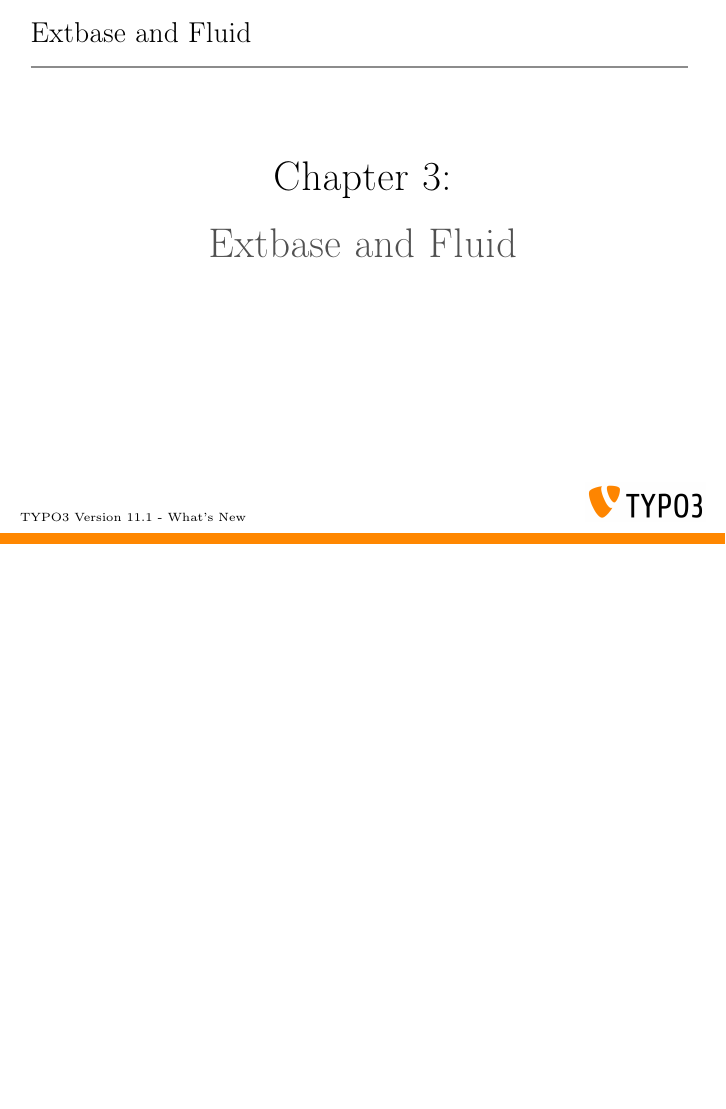
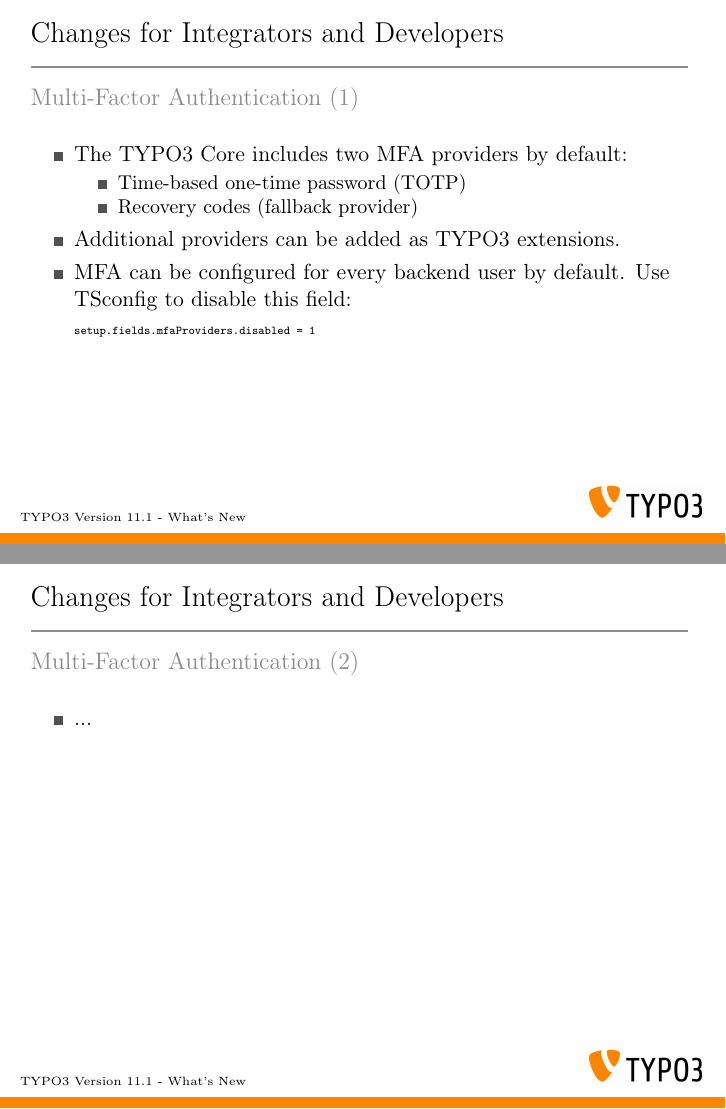
Before and after one commit to TYPO3-Whats-New/TYPO3-v11.1-dev, LaTeX slides (Slides/LaTeX/TYPO3-v11-1-whats-new.tex, which reads Slides/LaTeX/Chapters/ChangesForIntegratorsAndDevelopers/1613731375-MultiFactorAuthentication1.tex, Slides/LaTeX/Chapters/ChangesForIntegratorsAndDevelopers/1613731375-MultiFactorAuthentication2.tex): page 24 of 32 before the commit and pages 24 and 25 of 34 after it, the two joined at a grey line, the shorter picture padded with empty space. Compiled offline with pdfLaTeX.

Commit message:
Feature | 93526 | Multi-Factor Authentication

```diff
--- /dev/null
+++ b/Slides/LaTeX/Chapters/ChangesForIntegratorsAndDevelopers/1613731375-MultiFactorAuthentication1.tex
@@ -0,0 +1,36 @@
+% ------------------------------------------------------------------------------
+% TYPO3 Version 11.1 - What's New (English Version)
+%
+% @author	Michael Schams <schams.net>
+% @license	Creative Commons BY-NC-SA 3.0
+% @link		http://typo3.org/download/release-notes/whats-new/
+% @language	English
+% ------------------------------------------------------------------------------
+% Feature | 93526 | Multi-Factor Authentication (1)
+
+\begin{frame}[fragile]
+	\frametitle{Changes for Integrators and Developers}
+	\framesubtitle{Multi-Factor Authentication (1)}
+
+	\lstset{basicstyle=\fontsize{6}{8}\ttfamily}
+
+	\begin{itemize}
+		\item The TYPO3 Core includes two MFA providers by default:
+
+			\begin{itemize}
+				\item Time-based one-time password (TOTP)
+				\item Recovery codes (\textit{fallback provider})
+			\end{itemize}
+
+		\item Additional providers can be added as TYPO3 extensions.
+		\item MFA can be configured for every backend user by default.
+			Use TSconfig to disable this field:
+\begin{lstlisting}
+setup.fields.mfaProviders.disabled = 1
+\end{lstlisting}
+
+	\end{itemize}
+
+\end{frame}
+
+% ------------------------------------------------------------------------------
--- /dev/null
+++ b/Slides/LaTeX/Chapters/ChangesForIntegratorsAndDevelopers/1613731375-MultiFactorAuthentication2.tex
@@ -0,0 +1,23 @@
+% ------------------------------------------------------------------------------
+% TYPO3 Version 11.1 - What's New (English Version)
+%
+% @author	Michael Schams <schams.net>
+% @license	Creative Commons BY-NC-SA 3.0
+% @link		http://typo3.org/download/release-notes/whats-new/
+% @language	English
+% ------------------------------------------------------------------------------
+% Feature | 93526 | Multi-Factor Authentication (2)
+
+\begin{frame}[fragile]
+	\frametitle{Changes for Integrators and Developers}
+	\framesubtitle{Multi-Factor Authentication (2)}
+
+	\lstset{basicstyle=\fontsize{6}{8}\ttfamily}
+
+	\begin{itemize}
+		\item ...
+	\end{itemize}
+
+\end{frame}
+
+% ------------------------------------------------------------------------------
```
Also changed, not shown: Slides/LaTeX/TYPO3-v11-1-whats-new.tex (+2 -0 lines).
